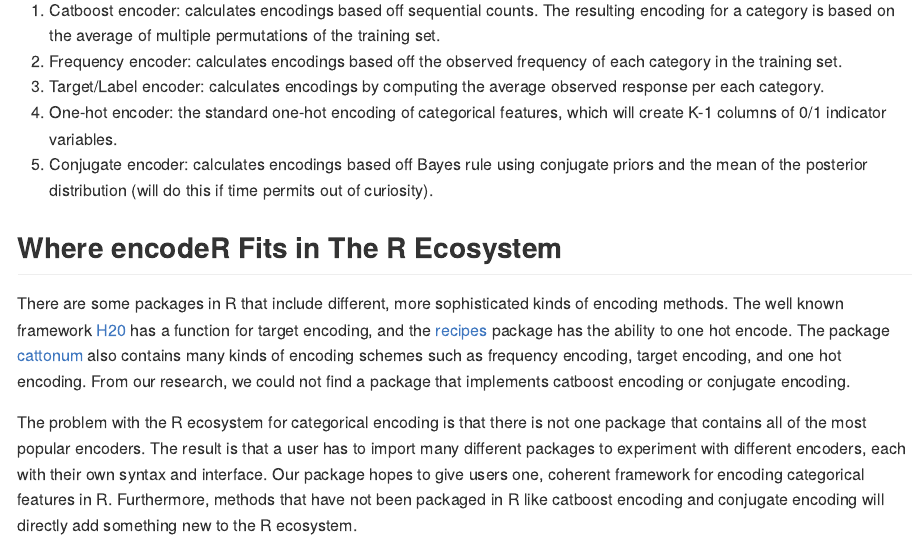
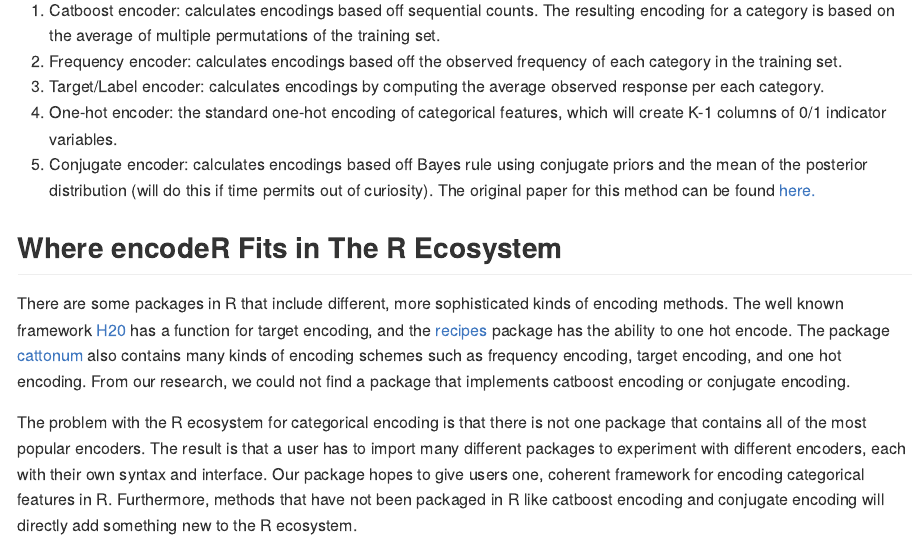
Before and after one commit to UBC-MDS/encodeR, an R Markdown document (README.Rmd): the page in a window 1100 px wide, from 470 px down. The pictures show the output file README.md that the author committed with the source, drawn offline in the style of GitHub.

```diff
--- a/README.Rmd
+++ b/README.Rmd
@@ -28,7 +28,7 @@
 2. Frequency encoder: calculates encodings based off the observed frequency of each category in the training set.
 3. Target/Label encoder: calculates encodings by computing the average observed response per each category.
 4. One-hot encoder: the standard one-hot encoding of categorical features, which will create K-1 columns of 0/1 indicator variables.
-5. Conjugate encoder: calculates encodings based off Bayes rule using conjugate priors and the mean of the posterior distribution (will do this if time permits out of curiosity).
+5. Conjugate encoder: calculates encodings based off Bayes rule using conjugate priors and the mean of the posterior distribution (will do this if time permits out of curiosity). The original paper for this method can be found [here.](https://arxiv.org/pdf/1904.13001.pdf)
 
 ## Where encodeR Fits in The R Ecosystem
 There are some packages in R that include different, more sophisticated kinds of encoding methods. The well known framework [H20](http://docs.h2o.ai/h2o/latest-stable/h2o-docs/data-munging/target-encoding.html) has a function for target encoding, and the [recipes](https://cran.r-project.org/web/packages/recipes/recipes.pdf) package has the ability to one hot encode. The package [cattonum](https://cran.r-project.org/web/packages/cattonum/cattonum.pdf) also contains many kinds of encoding schemes such as frequency encoding, target encoding, and one hot encoding. From our research, we could not find a package that implements catboost encoding or conjugate encoding.
```
Also changed, not shown: R/cat_boost_encoder.R (+1 -1 lines), R/conjugate_encoder.R (added, +36 -0 lines), README.md, 3 other files.
